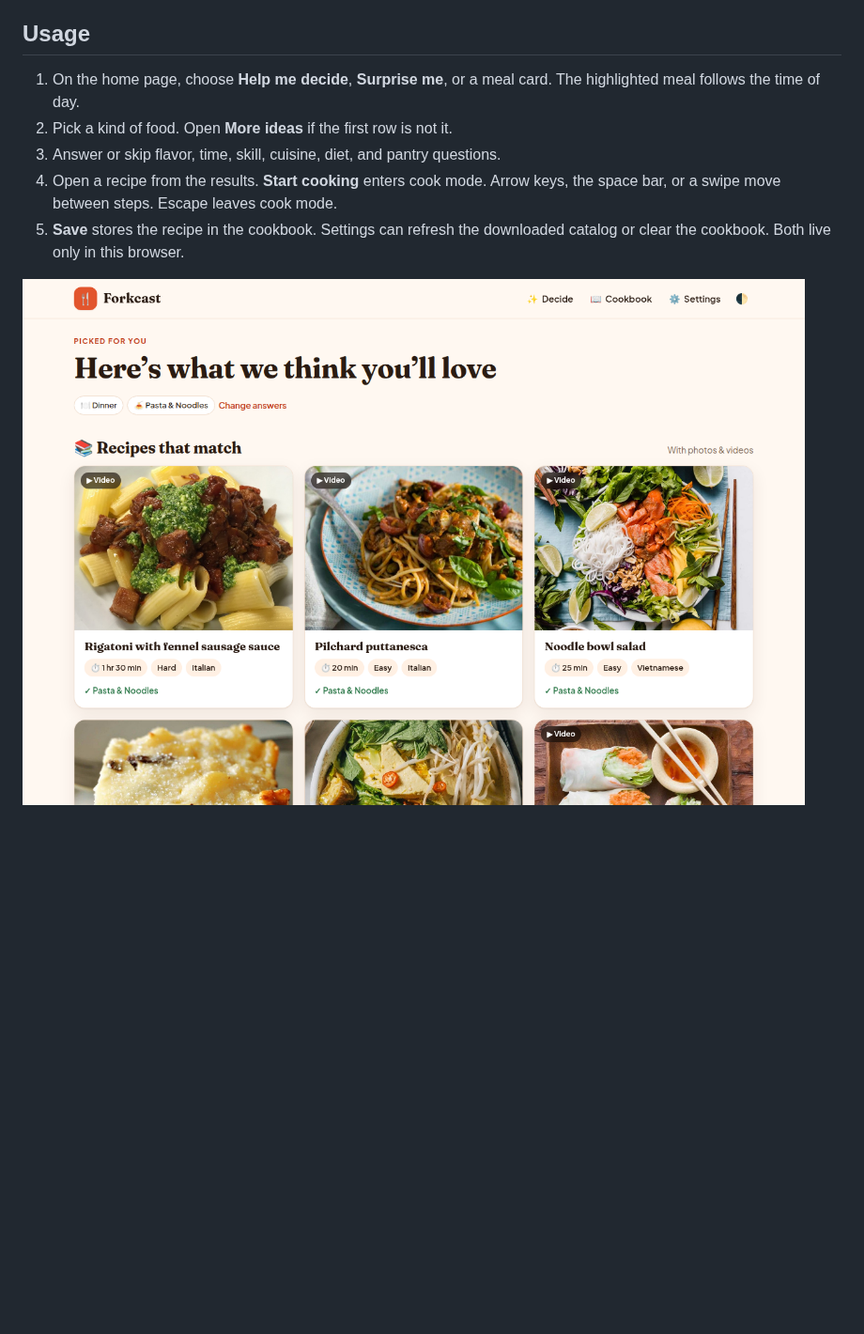
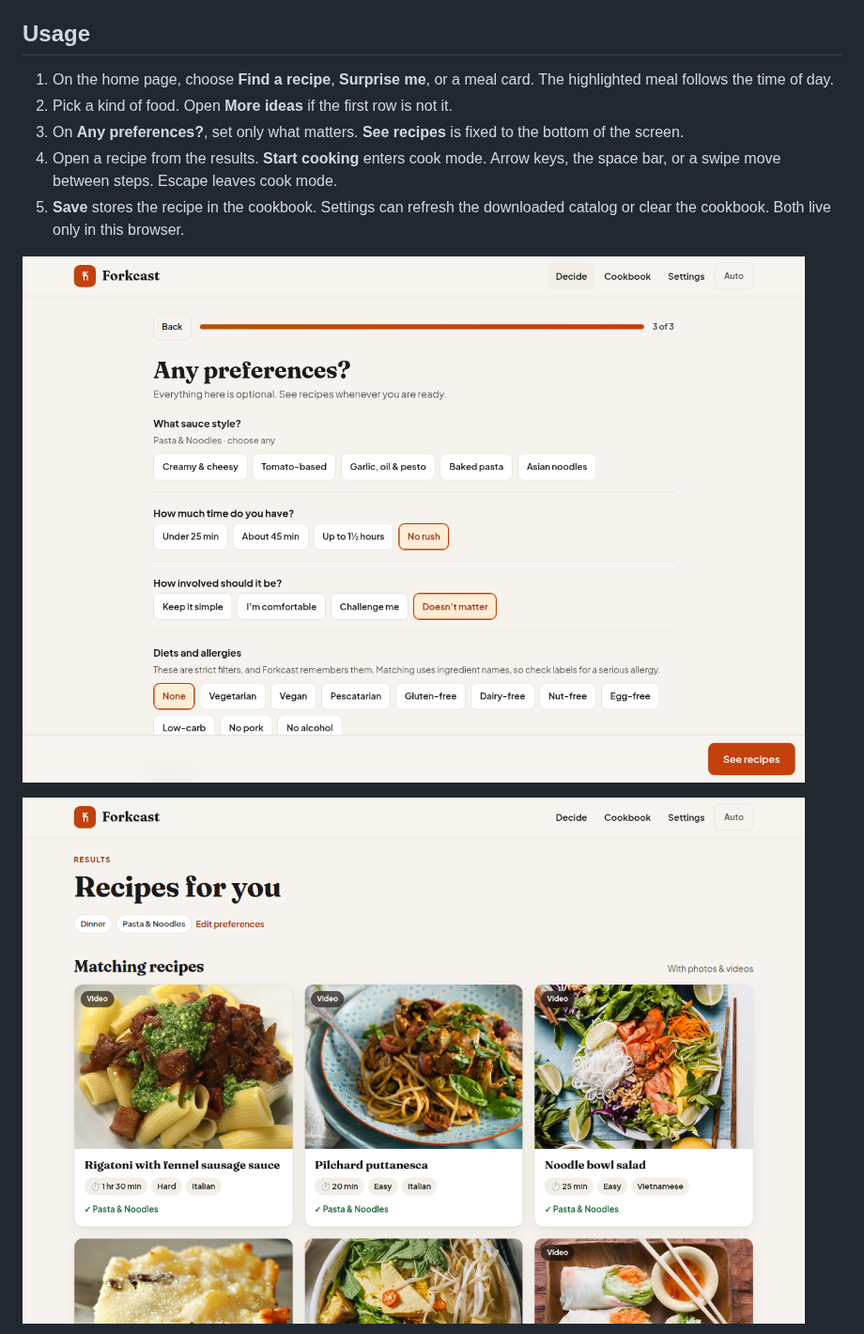
Before and after one commit to process631/forkcast, a Markdown page: README.md, the part around one of its changes. Shown at 94% size. GitHub-like rendering; pictures changed too: docs/screenshots/preferences.png (added), docs/screenshots/results.png; blank space fills up the shorter version.

```diff
--- a/README.md
+++ b/README.md
@@ -96,11 +96,13 @@ Every push to `main` runs the GitHub Pages workflow: `npm ci`, `npm test`, `npm
 
 ## Usage
 
-1. On the home page, choose **Help me decide**, **Surprise me**, or a meal card. The highlighted meal follows the time of day.
+1. On the home page, choose **Find a recipe**, **Surprise me**, or a meal card. The highlighted meal follows the time of day.
 2. Pick a kind of food. Open **More ideas** if the first row is not it.
-3. Answer or skip flavor, time, skill, cuisine, diet, and pantry questions.
+3. On **Any preferences?**, set only what matters. **See recipes** is fixed to the bottom of the screen.
 4. Open a recipe from the results. **Start cooking** enters cook mode. Arrow keys, the space bar, or a swipe move between steps. Escape leaves cook mode.
 5. **Save** stores the recipe in the cookbook. Settings can refresh the downloaded catalog or clear the cookbook. Both live only in this browser.
+
+![Optional preferences on one page, with See recipes fixed along the bottom](docs/screenshots/preferences.png)
 
 ![Results for a dinner search, with photos and the reasons each recipe matched](docs/screenshots/results.png)
 
```
Also changed, not shown: other parts of README.md (+3 -3 lines), docs/screenshots/cook.png, docs/screenshots/home.png, docs/screenshots/recipe.png, 14 other files.
